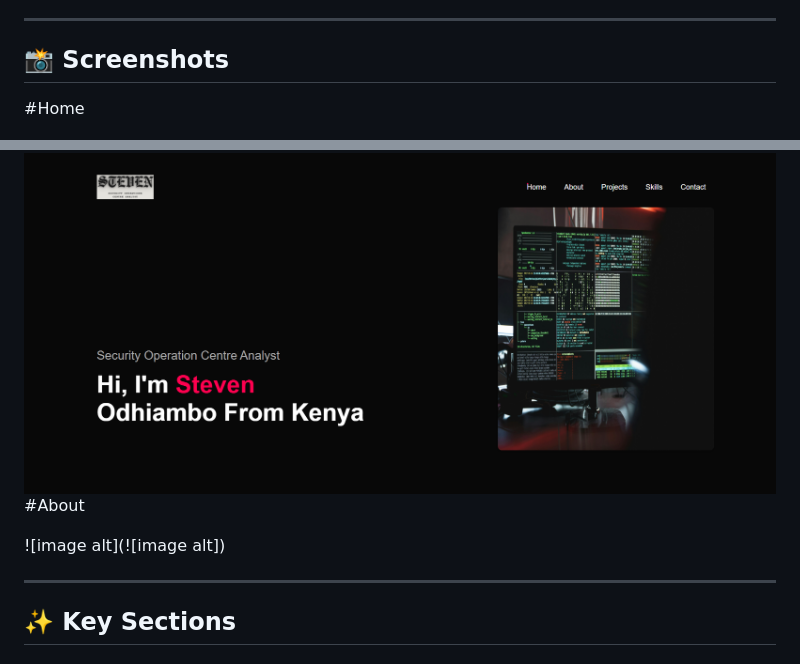
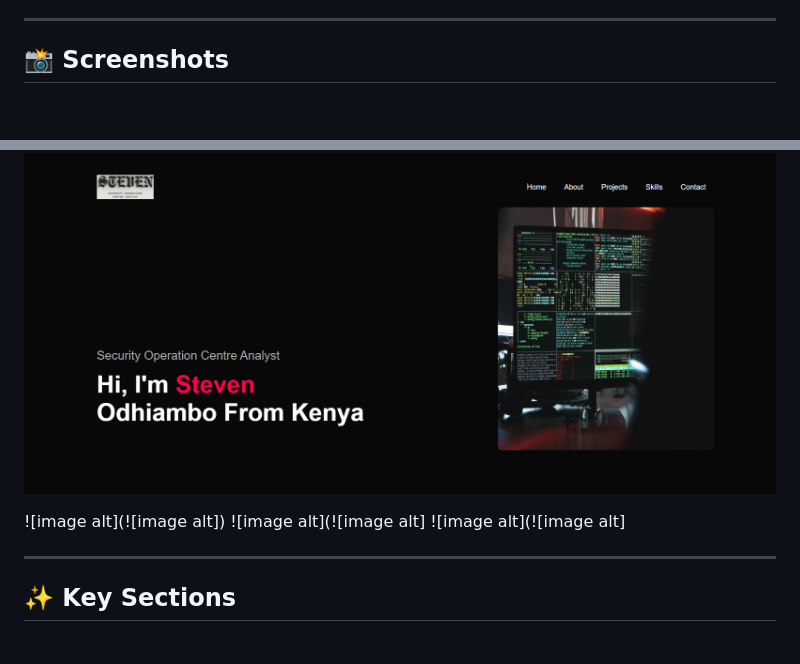
Before and after one commit to Stevenson254/HACKATHON-PORTFOLIO-PROJECT, a Markdown page: README.md, 2 parts joined by grey strips. GitHub-like rendering; blank space fills up the shorter version.

```diff
--- a/README.md
+++ b/README.md
@@ -53,12 +53,12 @@ HACKATHON( PORTFOLIO)/
 ---
 
 ## 📸 Screenshots
-  #Home
 
 ![image alt](https://github.com/Stevenson254/HACKATHON-PORTFOLIO-PROJECT/blob/0b1cb48aa7df8f5e7c798e078589a25dd196395a/Screenshot%202025-05-26%20180307.png)
-  #About
 
 ![image alt](![image alt])
+![image alt](![image alt]
+![image alt](![image alt]
 
 ---
 
```
